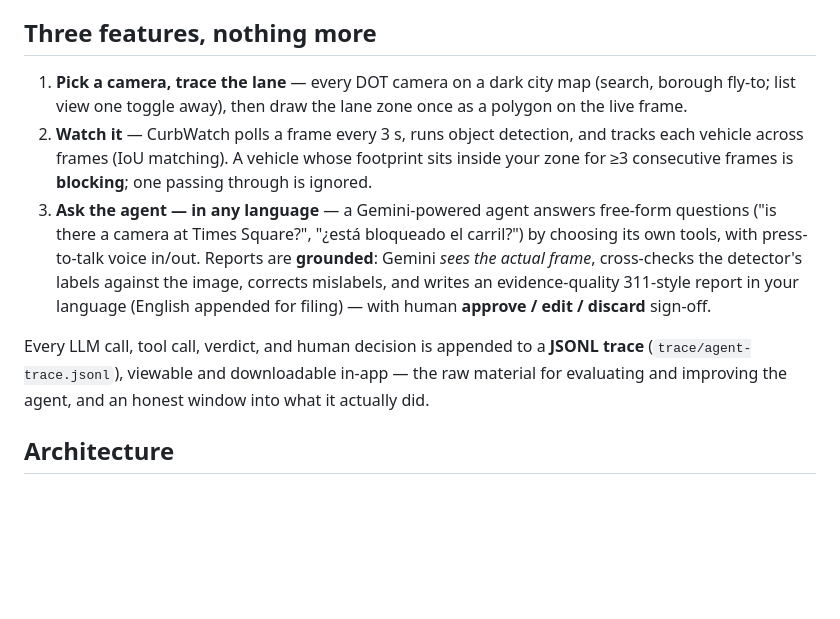
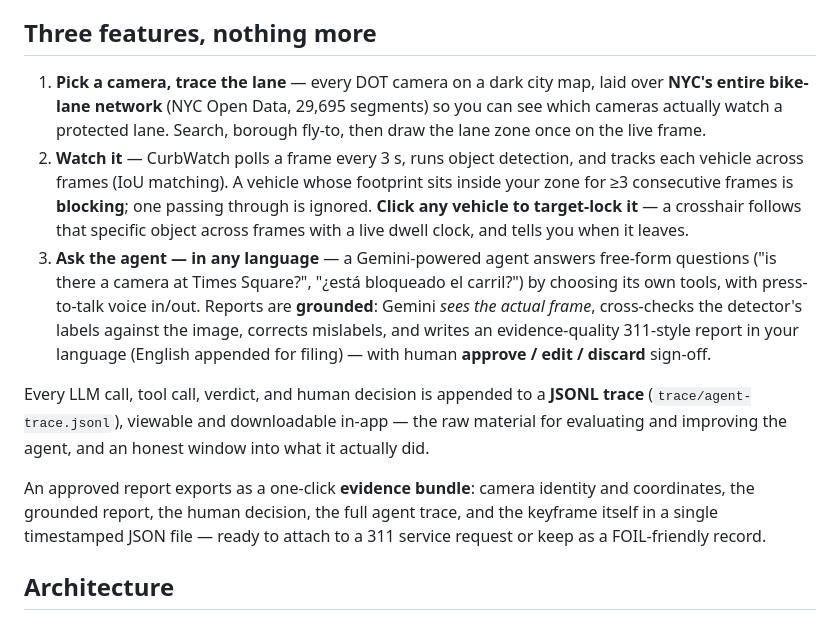
Before and after one commit to roshaninfordham/NYC-Vision-Hack-2026, a Markdown page: README.md, the part around the change printed below. Drawn GitHub-style; blank space fills up the shorter version.

```diff
--- a/README.md
+++ b/README.md
@@ -48,12 +48,15 @@ already owns.**
 
 ## Three features, nothing more
 
-1. **Pick a camera, trace the lane** — every DOT camera on a dark city map (search,
-   borough fly-to; list view one toggle away), then draw the lane zone once as a
-   polygon on the live frame.
+1. **Pick a camera, trace the lane** — every DOT camera on a dark city map, laid over
+   **NYC's entire bike-lane network** (NYC Open Data, 29,695 segments) so you can see
+   which cameras actually watch a protected lane. Search, borough fly-to, then draw the
+   lane zone once on the live frame.
 2. **Watch it** — CurbWatch polls a frame every 3 s, runs object detection, and tracks each
    vehicle across frames (IoU matching). A vehicle whose footprint sits inside your zone
-   for ≥3 consecutive frames is **blocking**; one passing through is ignored.
+   for ≥3 consecutive frames is **blocking**; one passing through is ignored. **Click any
+   vehicle to target-lock it** — a crosshair follows that specific object across frames
+   with a live dwell clock, and tells you when it leaves.
 3. **Ask the agent — in any language** — a Gemini-powered agent answers free-form
    questions ("is there a camera at Times Square?", "¿está bloqueado el carril?") by
    choosing its own tools, with press-to-talk voice in/out. Reports are **grounded**:
@@ -64,6 +67,11 @@ already owns.**
 Every LLM call, tool call, verdict, and human decision is appended to a **JSONL trace**
 (`trace/agent-trace.jsonl`), viewable and downloadable in-app — the raw material for
 evaluating and improving the agent, and an honest window into what it actually did.
+
+An approved report exports as a one-click **evidence bundle**: camera identity and
+coordinates, the grounded report, the human decision, the full agent trace, and the
+keyframe itself in a single timestamped JSON file — ready to attach to a 311 service
+request or keep as a FOIL-friendly record.
 
 ## Architecture
 
```
Also changed, not shown: other parts of README.md (+18 -6 lines), docs/screenshots/draw-buttons.png (added), docs/screenshots/map-bikelanes.png (added), docs/screenshots/target-lock.png (added).
